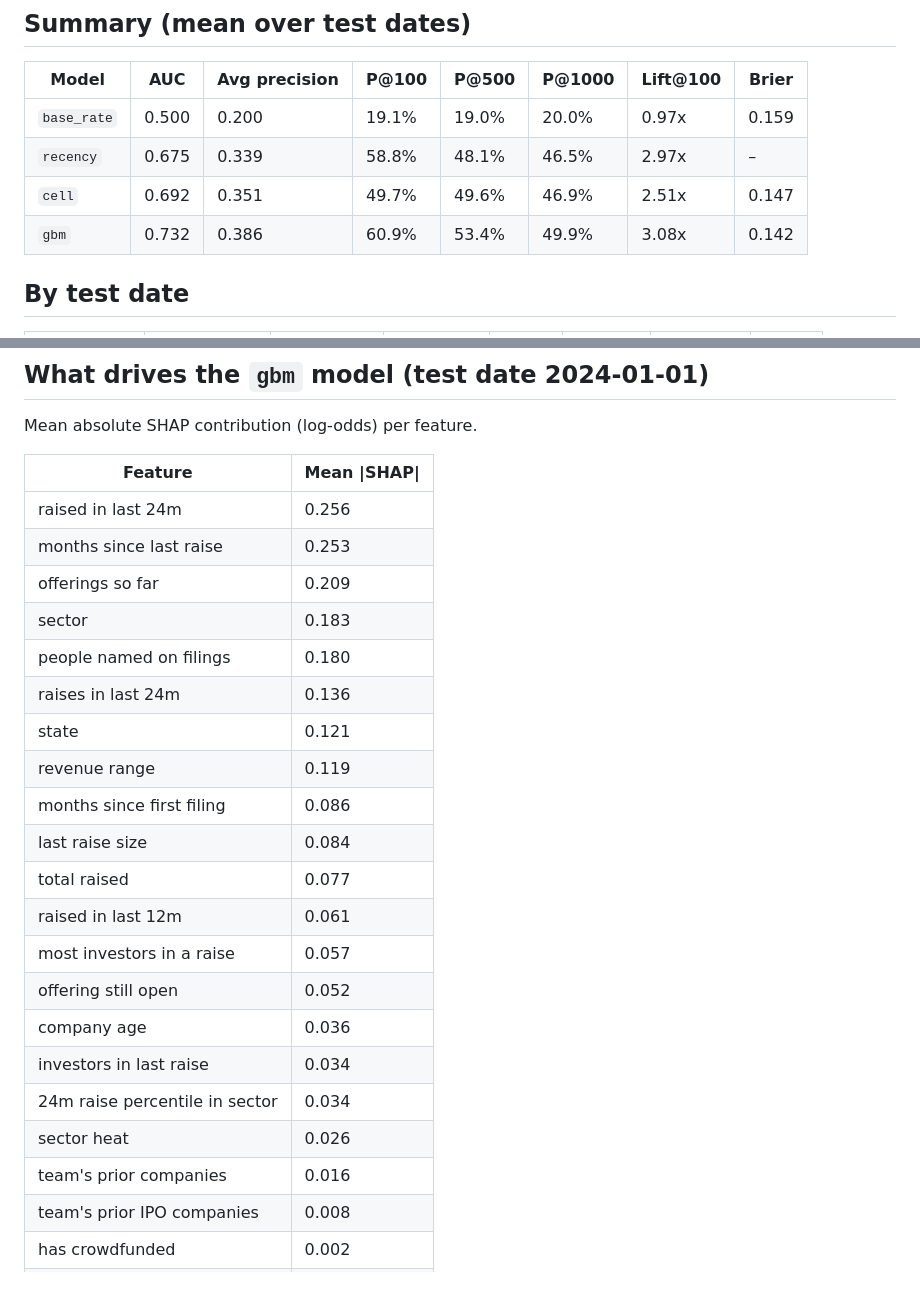
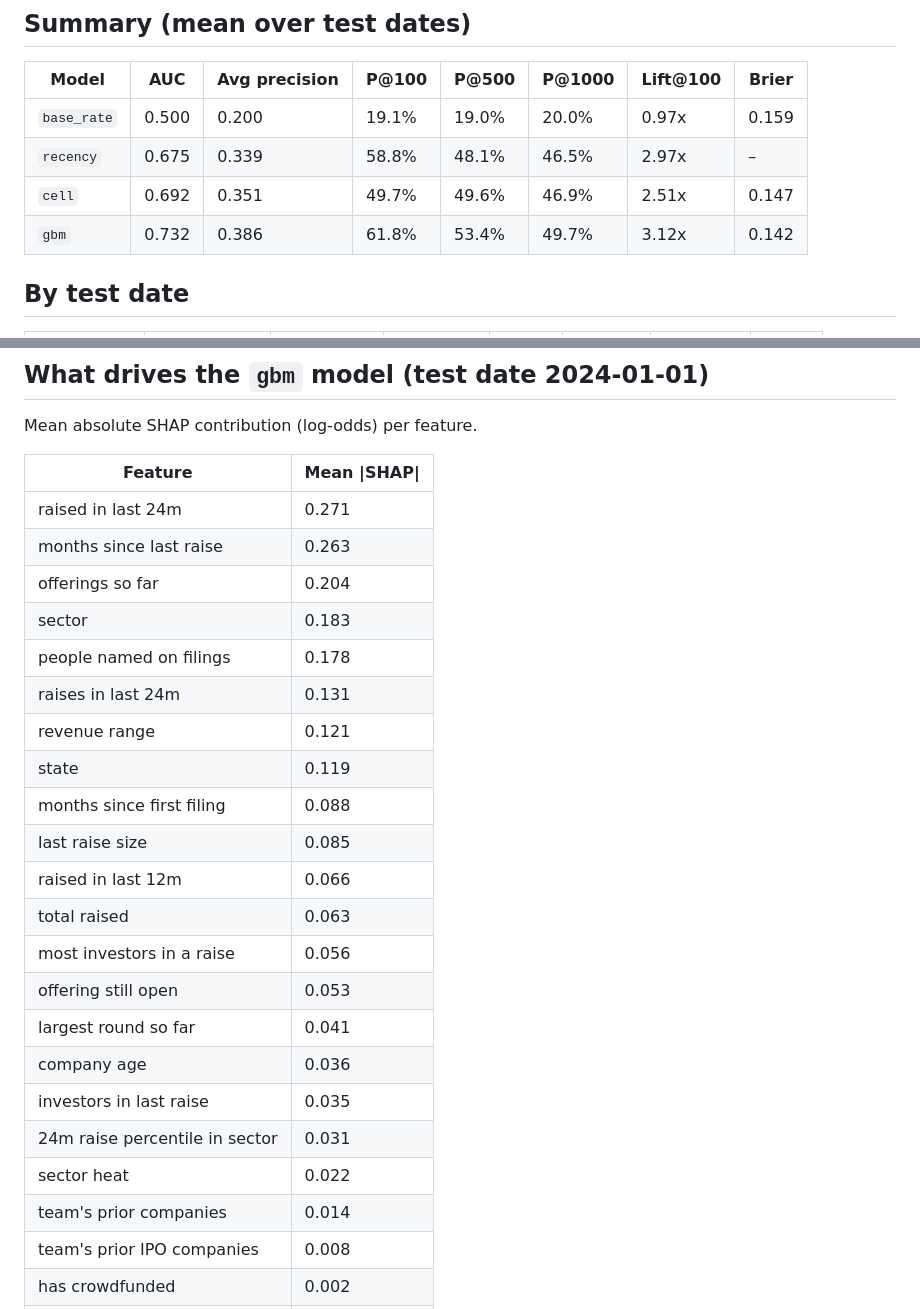
Before and after one commit to nuterian/investup, a Markdown page: docs/backtests/next_round.md, 2 parts joined by grey strips. GitHub-like rendering; blank space fills up the shorter version.

Commit message:
Update backtest reports (step_up, next_round, went_public)
Co-Authored-By: Claude Opus 5.5 <noreply@anthropic.com>
Claude-Session: https://claude.ai/code/session_0123Ny8zqKxEtMK4FcwEvz7X

```diff
--- a/docs/backtests/next_round.md
+++ b/docs/backtests/next_round.md
@@ -13,7 +13,7 @@ Generated by `investup backtest`. Don't edit by hand.
 | `base_rate` | 0.500 | 0.200 | 19.1% | 19.0% | 20.0% | 0.97x | 0.159 |
 | `recency` | 0.675 | 0.339 | 58.8% | 48.1% | 46.5% | 2.97x | – |
 | `cell` | 0.692 | 0.351 | 49.7% | 49.6% | 46.9% | 2.51x | 0.147 |
-| `gbm` | 0.732 | 0.386 | 60.9% | 53.4% | 49.9% | 3.08x | 0.142 |
+| `gbm` | 0.732 | 0.386 | 61.8% | 53.4% | 49.7% | 3.12x | 0.142 |
 
 ## By test date
 
@@ -62,25 +62,26 @@ Mean absolute SHAP contribution (log-odds) per feature.
 
 | Feature | Mean \|SHAP\| |
 |---|---|
-| raised in last 24m | 0.256 |
-| months since last raise | 0.253 |
-| offerings so far | 0.209 |
+| raised in last 24m | 0.271 |
+| months since last raise | 0.263 |
+| offerings so far | 0.204 |
 | sector | 0.183 |
-| people named on filings | 0.180 |
-| raises in last 24m | 0.136 |
-| state | 0.121 |
-| revenue range | 0.119 |
-| months since first filing | 0.086 |
-| last raise size | 0.084 |
-| total raised | 0.077 |
-| raised in last 12m | 0.061 |
-| most investors in a raise | 0.057 |
-| offering still open | 0.052 |
+| people named on filings | 0.178 |
+| raises in last 24m | 0.131 |
+| revenue range | 0.121 |
+| state | 0.119 |
+| months since first filing | 0.088 |
+| last raise size | 0.085 |
+| raised in last 12m | 0.066 |
+| total raised | 0.063 |
+| most investors in a raise | 0.056 |
+| offering still open | 0.053 |
+| largest round so far | 0.041 |
 | company age | 0.036 |
-| investors in last raise | 0.034 |
-| 24m raise percentile in sector | 0.034 |
-| sector heat | 0.026 |
-| team's prior companies | 0.016 |
+| investors in last raise | 0.035 |
+| 24m raise percentile in sector | 0.031 |
+| sector heat | 0.022 |
+| team's prior companies | 0.014 |
 | team's prior IPO companies | 0.008 |
 | has crowdfunded | 0.002 |
 | has filed an S-1/F-1 | 0.000 |
```
Also changed, not shown: other parts of docs/backtests/next_round.md (+9 -9 lines), docs/backtests/step_up.md (added, +93 -0 lines), docs/backtests/went_public.md (+31 -30 lines).
